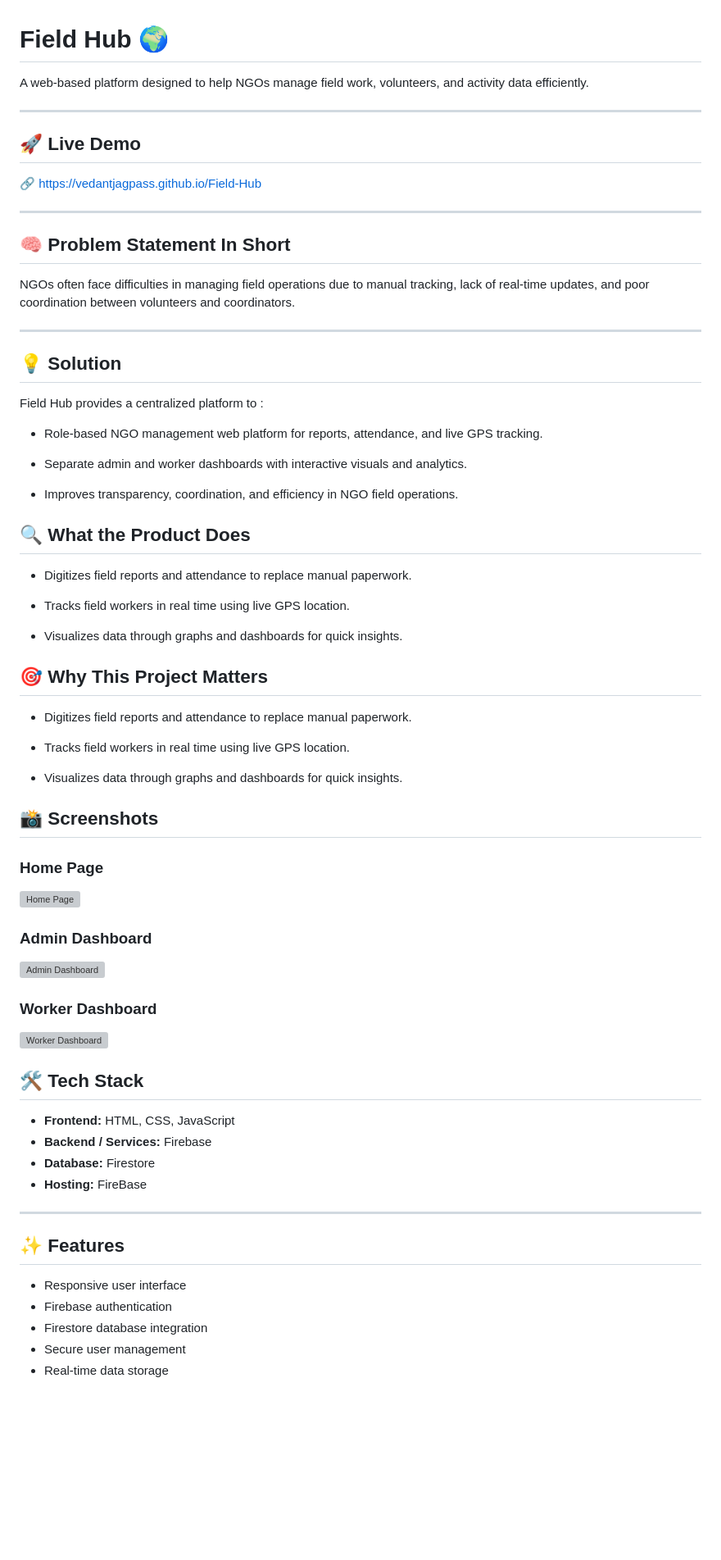
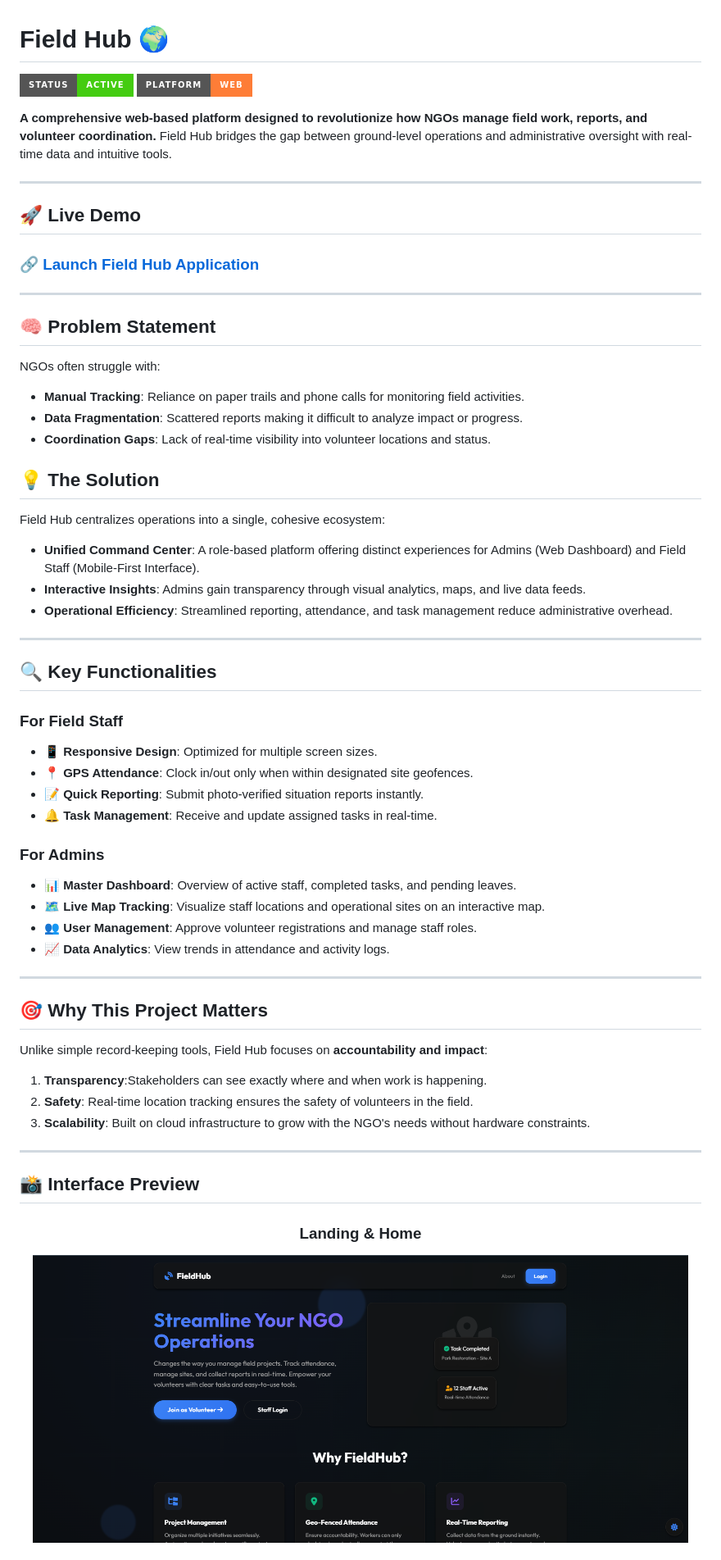
Before and after one commit to vedantjagtap53/Field-Hub, a Markdown page: README.md, the part around the change printed below. Shown: that part at 82% size. Drawn GitHub-style; pictures changed too: screenshots/homepage.png (added); badges without logos; blank space fills up the shorter version; grey boxes are pictures that could not be loaded.

```diff
--- a/README.md
+++ b/README.md
@@ -1,67 +1,59 @@
 # Field Hub 🌍
 
-A web-based platform designed to help NGOs manage field work, volunteers, and activity data efficiently.
+![Status](https://img.shields.io/badge/Status-Active-success?style=for-the-badge&logo=statuspage)
+![Platform](https://img.shields.io/badge/Platform-Web-orange?style=for-the-badge&logo=google-chrome)
+
+**A comprehensive web-based platform designed to revolutionize how NGOs manage field work, reports, and volunteer coordination.** Field Hub bridges the gap between ground-level operations and administrative oversight with real-time data and intuitive tools.
 
 ---
 
 ## 🚀 Live Demo
-🔗 https://vedantjagpass.github.io/Field-Hub
+### [🔗 Launch Field Hub Application](https://vedantjagpass.github.io/Field-Hub)
 
 ---
 
-## 🧠 Problem Statement In Short
-NGOs often face difficulties in managing field operations due to manual tracking, lack of real-time updates, and poor coordination between volunteers and coordinators.
+## 🧠 Problem Statement
+NGOs often struggle with:
+*   **Manual Tracking**: Reliance on paper trails and phone calls for monitoring field activities.
+*   **Data Fragmentation**: Scattered reports making it difficult to analyze impact or progress.
+*   **Coordination Gaps**: Lack of real-time visibility into volunteer locations and status.
+
+## 💡 The Solution
+Field Hub centralizes operations into a single, cohesive ecosystem:
+*   **Unified Command Center**: A role-based platform offering distinct experiences for Admins (Web Dashboard) and Field Staff (Mobile-First Interface).
+*   **Interactive Insights**: Admins gain transparency through visual analytics, maps, and live data feeds.
+*   **Operational Efficiency**: Streamlined reporting, attendance, and task management reduce administrative overhead.
 
 ---
 
-## 💡 Solution
-Field Hub provides a centralized platform to :
+## 🔍 Key Functionalities
 
-- Role-based NGO management web platform for reports, attendance, and live GPS tracking.
+### For Field Staff
+*   **📱 Responsive Design**: Optimized for multiple screen sizes.
+*   **📍 GPS Attendance**: Clock in/out only when within designated site geofences.
+*   **📝 Quick Reporting**: Submit photo-verified situation reports instantly.
+*   **🔔 Task Management**: Receive and update assigned tasks in real-time.
 
-- Separate admin and worker dashboards with interactive visuals and analytics.
-
-- Improves transparency, coordination, and efficiency in NGO field operations.
-
-
-## 🔍 What the Product Does
-
-- Digitizes field reports and attendance to replace manual paperwork.
-
-- Tracks field workers in real time using live GPS location.
-
-- Visualizes data through graphs and dashboards for quick insights.
-
-## 🎯 Why This Project Matters
-
-- Digitizes field reports and attendance to replace manual paperwork.
-
-- Tracks field workers in real time using live GPS location.
-
-- Visualizes data through graphs and dashboards for quick insights.
-
-## 📸 Screenshots
-
-### Home Page
-![Home Page](screenshots/homepage.png)
-
-### Admin Dashboard
-![Admin Dashboard](screenshots/admin-dashboard.png)
-
-### Worker Dashboard
-![Worker Dashboard](screenshots/worker-dashboard.png)
-
-## 🛠 Tech Stack
-- **Frontend:** HTML, CSS, JavaScript
-- **Backend / Services:** Firebase
-- **Database:** Firestore
-- **Hosting:** FireBase
+### For Admins
+*   **📊 Master Dashboard**: Overview of active staff, completed tasks, and pending leaves.
+*   **🗺️ Live Map Tracking**: Visualize staff locations and operational sites on an interactive map.
+*   **👥 User Management**: Approve volunteer registrations and manage staff roles.
+*   **📈 Data Analytics**: View trends in attendance and activity logs.
 
 ---
 
-## ✨ Features
-- Responsive user interface
-- Firebase authentication
-- Firestore database integration
-- Secure user management
-- Real-time data storage
+## 🎯 Why This Project Matters
+Unlike simple record-keeping tools, Field Hub focuses on **accountability and impact**:
+1.  **Transparency**:Stakeholders can see exactly where and when work is happening.
+2.  **Safety**: Real-time location tracking ensures the safety of volunteers in the field.
+3.  **Scalability**: Built on cloud infrastructure to grow with the NGO's needs without hardware constraints.
+
+---
+
+## 📸 Interface Preview
+
+<div align="center">
+  <h3>Landing & Home</h3>
+  <img src="screenshots/homepage.png" alt="Home Page" width="800"/>
+</div>
+
```
Also changed, not shown: other parts of README.md (+44 -10 lines), screenshots/worker-dashboard.png (added), 1 other file.
